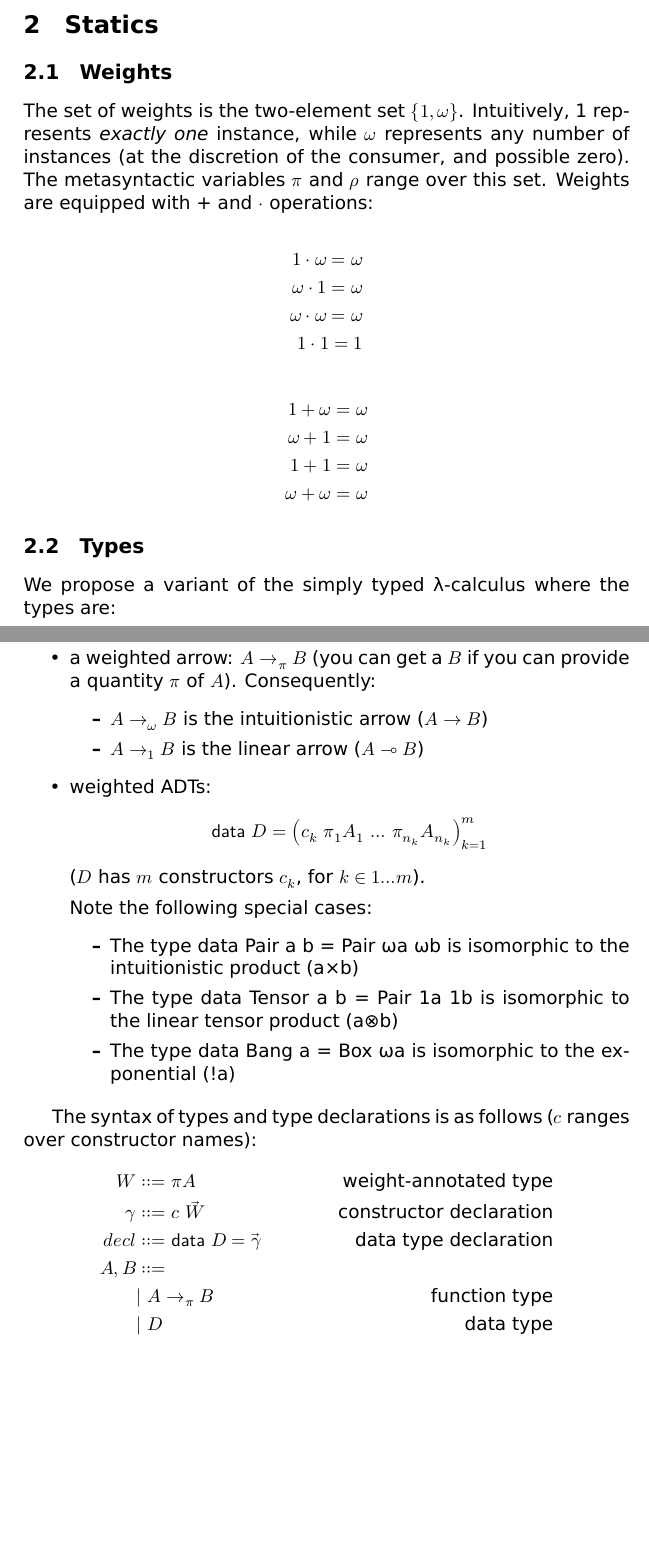
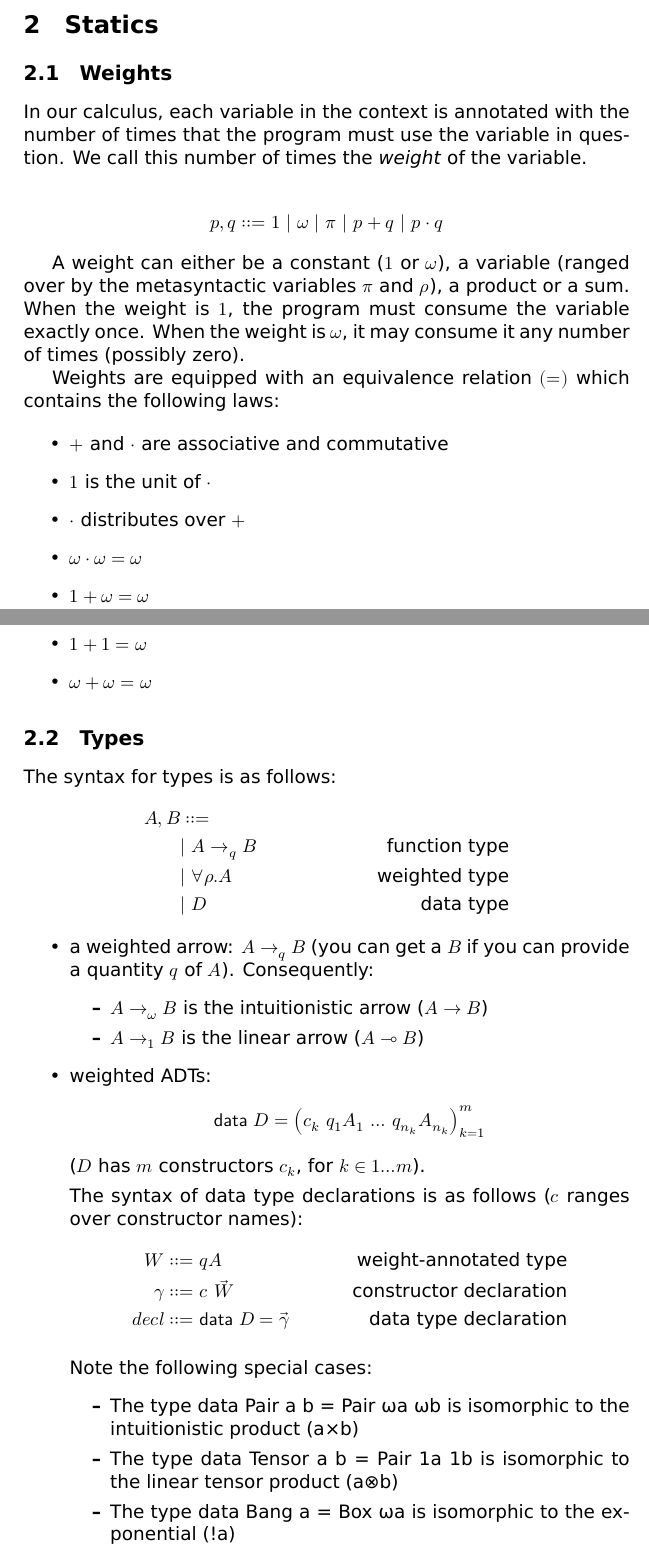
Before and after one commit to tweag/linear-types, a LaTeX paper (FormalSystem.tex): two parts of pages 2 and 3 of 11, joined at a grey line, cut so that both start at the same text, the shorter picture padded with empty space. Compiled offline with XeLaTeX.

Commit message:
add weight polymorphism

```diff
--- a/FormalSystem.tex
+++ b/FormalSystem.tex
@@ -80,45 +80,64 @@
 \subsection{Weights}
 \label{sec:orgheadline1}
 
-The set of weights is the two-element set $\{1,ω\}$. Intuitively, 1
-represents \emph{exactly one} instance, while $ω$ represents any
-number of instances (at the discretion of the consumer, and possible
-zero).  The metasyntactic variables \(π\) and \(ρ\) range over this
-set. Weights are equipped with + and $·$ operations:
-
+In our calculus, each variable in the context is annotated with the
+number of times that the program must use the variable in question.
+We call this number of times the \emph{weight} of the variable.
 
 \begin{align*}
-1 · ω = ω \\
-ω · 1 = ω \\
-ω · ω = ω \\
-1 · 1 = 1
+  p,q &::= 1 ~|~ ω ~|~ π ~|~ p+q ~|~ p·q
 \end{align*}
 
-\begin{align*}
-1 + ω &= ω \\
-ω + 1 &= ω \\
-1 + 1 &= ω \\
-ω + ω &= ω
-\end{align*}
+A weight can either be a constant ($1$ or $ω$), a variable (ranged
+over by the metasyntactic variables \(π\) and \(ρ\)), a product or a
+sum.  When the weight is $1$, the program must consume the variable
+exactly once. When the weight is $ω$, it may consume it any number of
+times (possibly zero).
+
+Weights are equipped with an equivalence relation $(=)$ which contains
+the following laws:
+
+\begin{itemize}
+\item $+$ and $·$ are associative and commutative
+\item $1$ is the unit of $·$
+\item $·$ distributes over $+$
+\item $ω · ω = ω$
+\item $1 + ω = ω$
+\item $1 + 1 = ω$
+\item $ω + ω = ω$
+\end{itemize}
 
 \subsection{Types}
 \label{sec:orgheadline2}
 
-We propose a variant of the simply typed λ-calculus where the types
-are:
+The syntax for types is as follows:
+\begin{align*}
+  A,B &::=\\
+      & |  A →_q B &\text{function type}\\
+      & |  ∀ρ. A &\text{weighted type}\\
+      & |  D &\text{data type}
+\end{align*}
+
 
 \begin{itemize}
-\item a weighted arrow: \(A →_π B\) (you can get a \(B\) if you can provide a
-quantity \(π\) of \(A\)). Consequently:
+\item a weighted arrow: \(A →_q B\) (you can get a \(B\) if you can provide a
+quantity \(q\) of \(A\)). Consequently:
 \begin{itemize}
 \item \(A →_ω B\) is the intuitionistic arrow (\(A → B\))
 \item \(A →_1 B\) is the linear arrow (\(A ⊸ B\))
 \end{itemize}
 \item weighted ADTs:
 \begin{align*}
-\mathsf{data} D = \left(c_k  π₁ A₁  …  π_{n_k} A_{n_k}\right)^m_{k=1}
+\mathsf{data} D = \left(c_k  q₁ A₁  …  q_{n_k} A_{n_k}\right)^m_{k=1}
 \end{align*}
 (\(D\) has \(m\) constructors \(c_k\), for \(k ∈ 1…m\)).
+
+The syntax of data type declarations is as follows ($c$ ranges over constructor names):
+\begin{align*}
+  W &::= qA &\text{weight-annotated type}\\
+  γ &::= c  \vec{W}&\text{constructor declaration}\\
+  decl &::= \mathsf{data } D = \vec{γ}&\text{data type declaration}
+\end{align*}
 
 Note the following special cases:
 \begin{itemize}
@@ -127,16 +146,6 @@ Note the following special cases:
 \item The type data Bang a = Box ωa is isomorphic to the exponential (!a)
 \end{itemize}
 \end{itemize}
-
-The syntax of types and type declarations is as follows ($c$ ranges over constructor names):
-\begin{align*}
-  W &::= πA &\text{weight-annotated type}\\
-  γ &::= c  \vec{W}&\text{constructor declaration}\\
-  decl &::= \mathsf{data } D = \vec{γ}&\text{data type declaration}\\
-  A,B &::=\\
-      & |  A →_π B &\text{function type}\\
-      & |  D &\text{data type}
-\end{align*}
 
 \subsection{Terms}
 \label{sec:orgheadline3}
```
Also changed, not shown: FormalSystem.tex (68 more changed lines).
